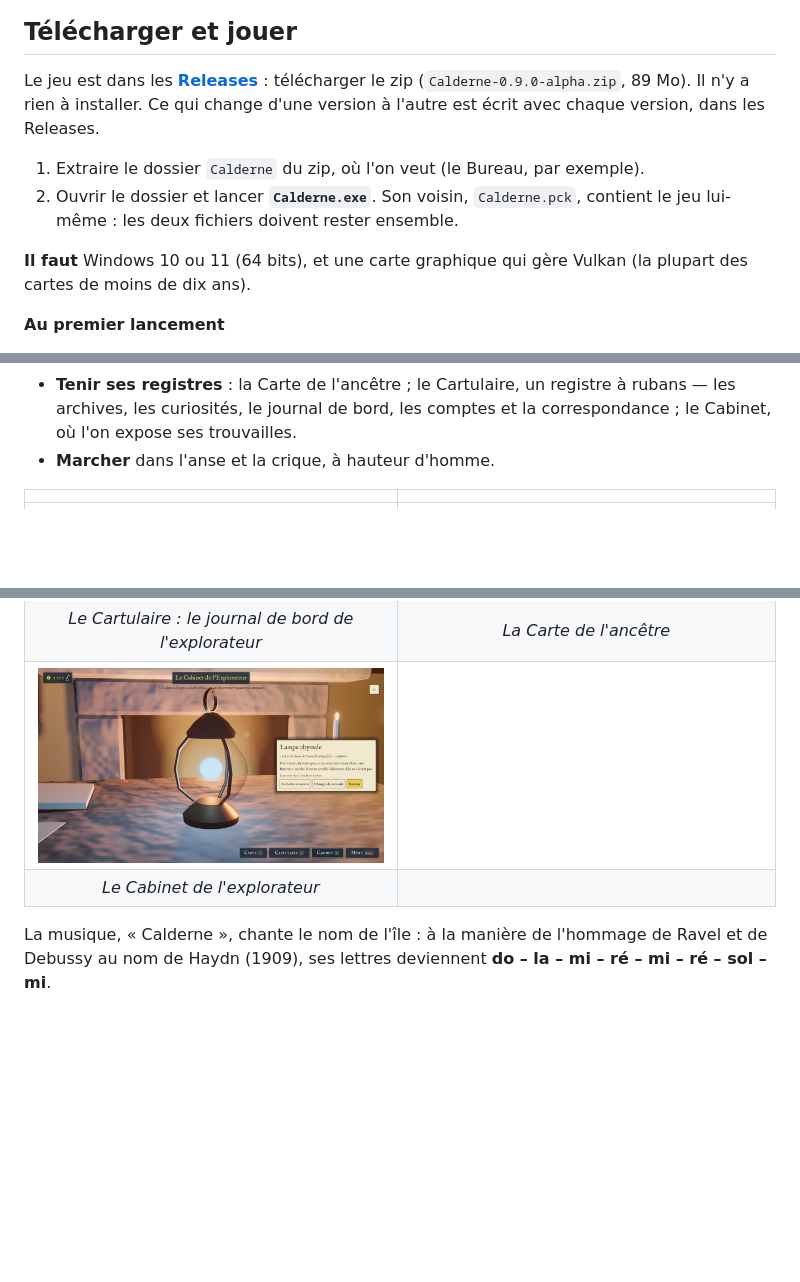
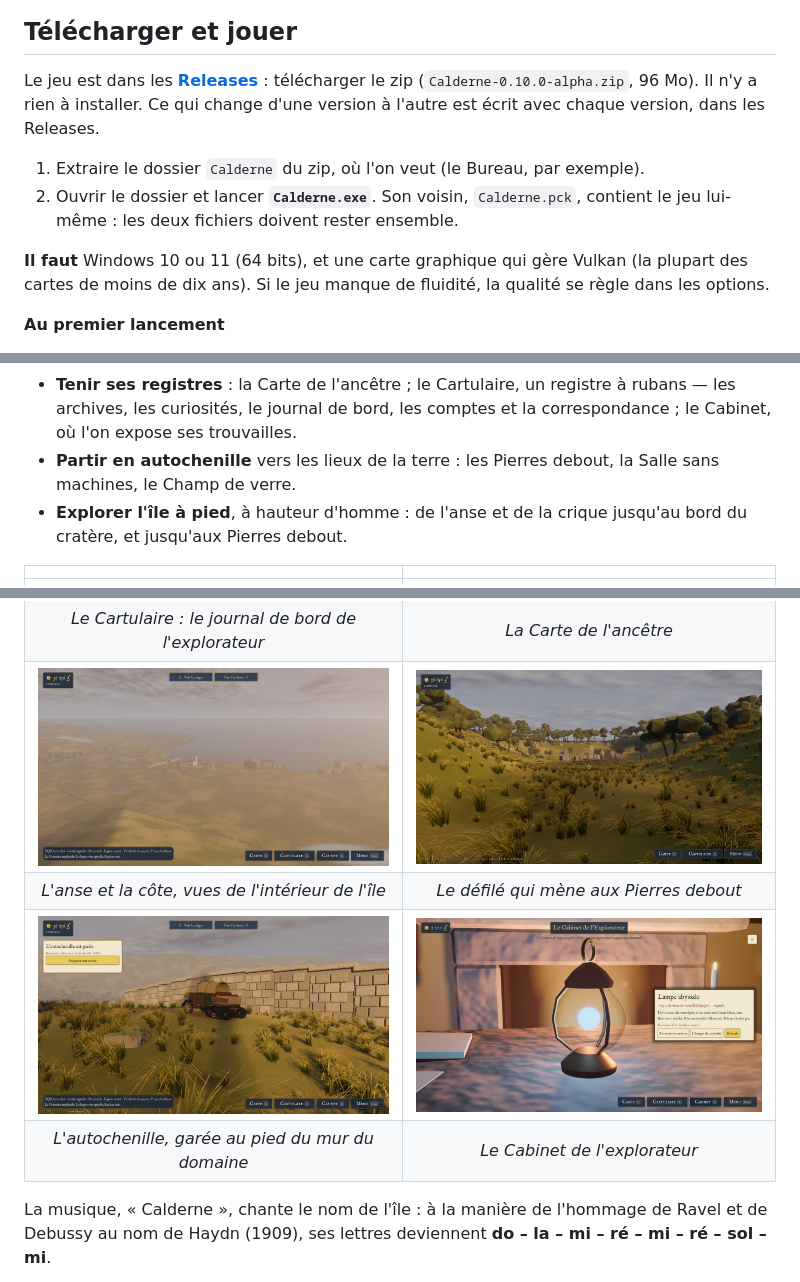
Before and after one commit to lcalain/calderne-jeu, a Markdown page: README.md, 3 parts joined by grey strips. GitHub-like rendering; pictures changed too: images/l-autochenille.jpg (added), images/l-ile.jpg (added), images/les-pierres.jpg (added); blank space fills up the shorter version.

Commit message:
Calderne 0.10 alpha : l'île entière, à pied ; l'autochenille et l'île dans la présentation, trois images nouvelles

```diff
--- a/README.md
+++ b/README.md
@@ -10,7 +10,7 @@ Un jeu d'exploration et de découverte pour Windows, conçu par Alain.
 ## Télécharger et jouer
 
 Le jeu est dans les [**Releases**](../../releases/latest) : télécharger le zip
-(`Calderne-0.9.0-alpha.zip`, 89 Mo). Il n'y a rien à installer.
+(`Calderne-0.10.0-alpha.zip`, 96 Mo). Il n'y a rien à installer.
 Ce qui change d'une version à l'autre est écrit avec chaque version, dans les Releases.
 
 1. Extraire le dossier `Calderne` du zip, où l'on veut (le Bureau, par exemple).
@@ -18,7 +18,8 @@ Ce qui change d'une version à l'autre est écrit avec chaque version, dans les
    lui-même : les deux fichiers doivent rester ensemble.
 
 **Il faut** Windows 10 ou 11 (64 bits), et une carte graphique qui gère Vulkan (la plupart
-des cartes de moins de dix ans).
+des cartes de moins de dix ans). Si le jeu manque de fluidité, la qualité se règle dans les
+options.
 
 **Au premier lancement**
 
@@ -46,7 +47,10 @@ antiquaire, s'installe dans une anse avec une tente et quelques caisses.
 - **Tenir ses registres** : la Carte de l'ancêtre ; le Cartulaire, un registre à rubans — les
   archives, les curiosités, le journal de bord, les comptes et la correspondance ; le Cabinet, où
   l'on expose ses trouvailles.
-- **Marcher** dans l'anse et la crique, à hauteur d'homme.
+- **Partir en autochenille** vers les lieux de la terre : les Pierres debout, la Salle sans
+  machines, le Champ de verre.
+- **Explorer l'île à pied**, à hauteur d'homme : de l'anse et de la crique jusqu'au bord du
+  cratère, et jusqu'aux Pierres debout.
 
 | | |
 |:-:|:-:|
@@ -54,8 +58,10 @@ antiquaire, s'installe dans une anse avec une tente et quelques caisses.
 | *L'anse et le logis* | *La crique, le ponton et l'Hippocampe* |
 | ![Le Cartulaire](images/le-cartulaire.jpg) | ![La Carte de l'ancêtre](images/la-carte.jpg) |
 | *Le Cartulaire : le journal de bord de l'explorateur* | *La Carte de l'ancêtre* |
-| ![Le Cabinet](images/le-cabinet.jpg) | |
-| *Le Cabinet de l'explorateur* | |
+| ![L'île, vue de l'intérieur](images/l-ile.jpg) | ![Le défilé des Pierres debout](images/les-pierres.jpg) |
+| *L'anse et la côte, vues de l'intérieur de l'île* | *Le défilé qui mène aux Pierres debout* |
+| ![L'autochenille](images/l-autochenille.jpg) | ![Le Cabinet](images/le-cabinet.jpg) |
+| *L'autochenille, garée au pied du mur du domaine* | *Le Cabinet de l'explorateur* |
 
 La musique, « Calderne », chante le nom de l'île : à la manière de l'hommage de Ravel et de
 Debussy au nom de Haydn (1909), ses lettres deviennent **do – la – mi – ré – mi – ré – sol – mi**.
```
